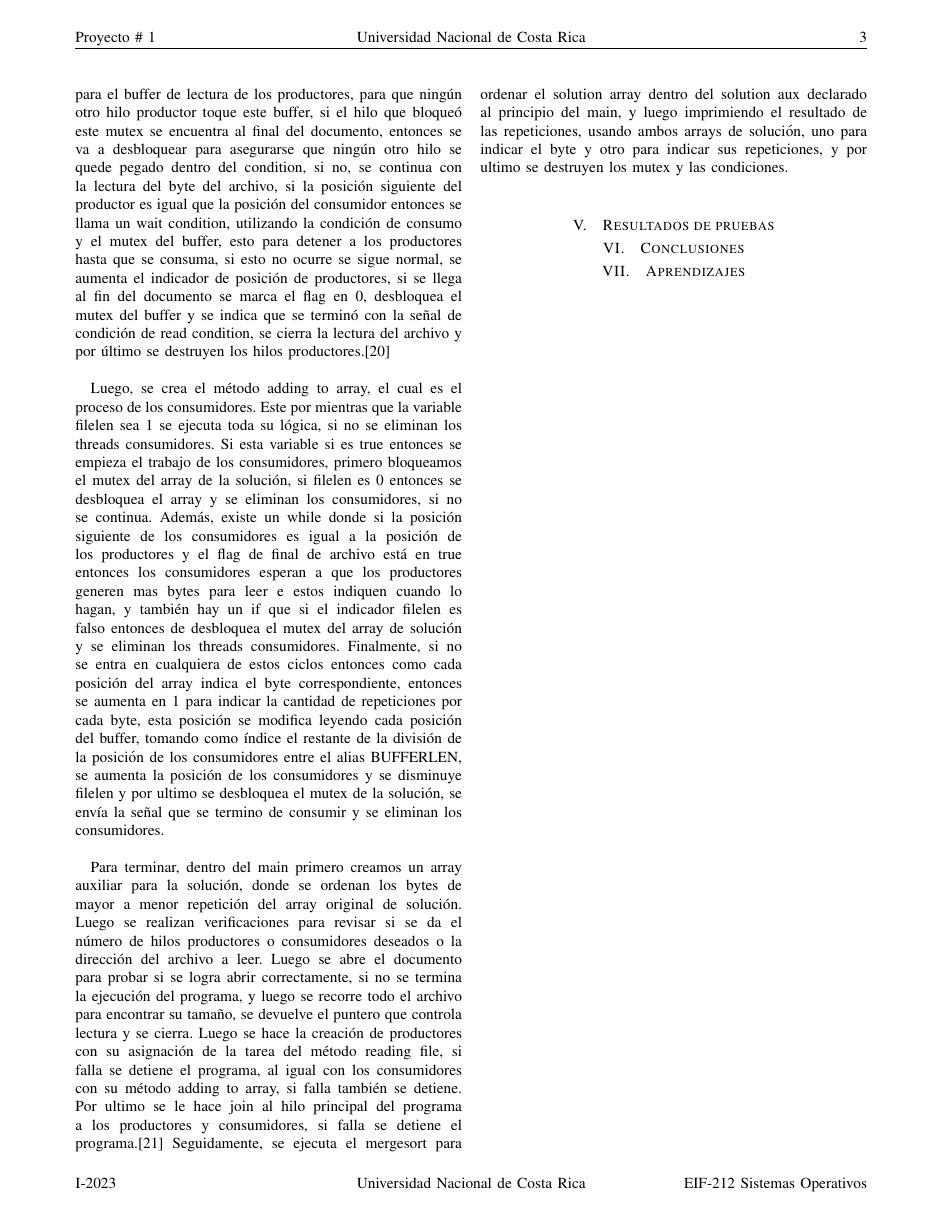
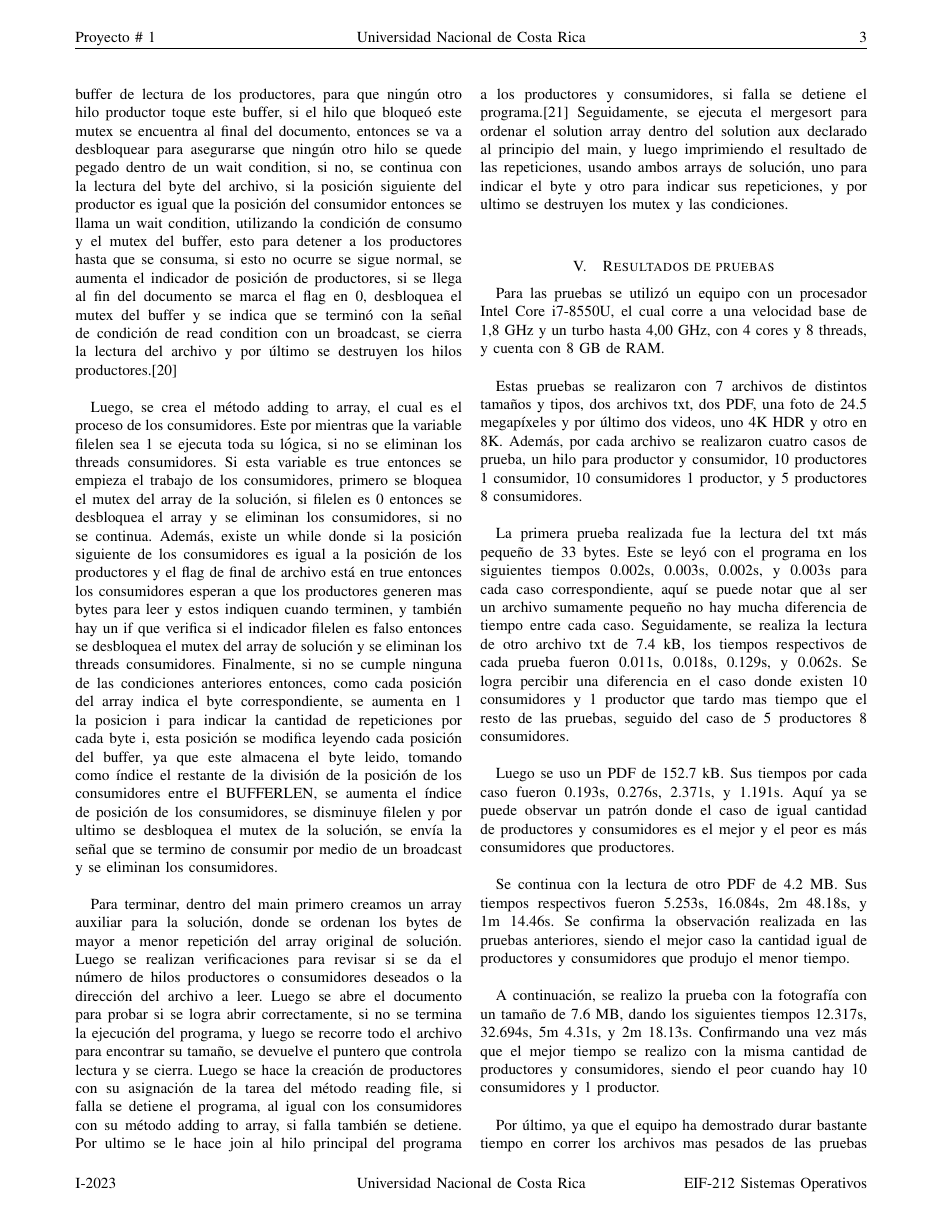
Before and after one commit to XarthDaichi/project1-SO, a LaTeX paper (document/test.tex): page 7 of 8 before the commit and page 7 of 9 after it. Compiled offline with pdfLaTeX; a missing font is replaced by an installed copy or a similar font; a LaTeX package or settings file that is missing is left out.

Commit message:
Update test.tex
Added the test results

```diff
--- a/document/test.tex
+++ b/document/test.tex
@@ -95,13 +95,27 @@ El primer paso de la solución fue crear las distintas variables y definiciones
 
 Se realiza un merge sort para poder ordenar los resultados de mayor a menor repeticiones por cada byte, este merge sort se maneja por un método auxiliar llamado merge y otro llamado mergesort, el auxiliar se encarga de toda la lógica de ordenamiento en el auxiliar y el mergesort se encarga de unir la respuesta dentro de un array final.\\
 
-Se crea el método reading file el cual es el que los hilos productores se encargan de ejecutar. Este va a abrir el archivo indicado en la dirección indicada en la ejecución del programa.\cite{chanilastnam_2015_c} \cite{cppreferencecom_2021_fread} \cite{kerrisk_2010_fseek3} Por mientras que no se haya llegado al final del archivo, se realiza un bloqueo del mutex para el buffer de lectura de los productores, para que ningún otro hilo productor toque este buffer, si el hilo que bloqueó este mutex se encuentra al final del documento, entonces se va a desbloquear para asegurarse que ningún otro hilo se quede pegado dentro del condition, si no, se continua con la lectura del byte del archivo, si la posición siguiente del productor es igual que la posición del consumidor entonces se llama un wait condition, utilizando la condición de consumo y el mutex del buffer, esto para detener a los productores hasta que se consuma, si esto no ocurre se sigue normal, se aumenta el indicador de posición de productores, si se llega al fin del documento se marca el flag en 0, desbloquea el mutex del buffer y se indica que se terminó con la señal de condición de read condition, se cierra la lectura del archivo y por último se destruyen los hilos productores.\cite{kerrisk_2010_pthread_exit3} \\
+Se crea el método reading file el cual es el que los hilos productores se encargan de ejecutar. Este va a abrir el archivo indicado en la dirección dada en la ejecución del programa.\cite{chanilastnam_2015_c} \cite{cppreferencecom_2021_fread} \cite{kerrisk_2010_fseek3} Por mientras que no se haya llegado al final del archivo, se realiza un bloqueo del mutex para el buffer de lectura de los productores, para que ningún otro hilo productor toque este buffer, si el hilo que bloqueó este mutex se encuentra al final del documento, entonces se va a desbloquear para asegurarse que ningún otro hilo se quede pegado dentro de un wait condition, si no, se continua con la lectura del byte del archivo, si la posición siguiente del productor es igual que la posición del consumidor entonces se llama un wait condition, utilizando la condición de consumo y el mutex del buffer, esto para detener a los productores hasta que se consuma, si esto no ocurre se sigue normal, se aumenta el indicador de posición de productores, si se llega al fin del documento se marca el flag en 0, desbloquea el mutex del buffer y se indica que se terminó con la señal de condición de read condition con un broadcast, se cierra la lectura del archivo y por último se destruyen los hilos productores.\cite{kerrisk_2010_pthread_exit3} \\
 
-Luego, se crea el método adding to array, el cual es el proceso de los consumidores. Este por mientras que la variable filelen sea 1 se ejecuta toda su lógica, si no se eliminan los threads consumidores. Si esta variable si es true entonces se empieza el trabajo de los consumidores, primero bloqueamos el mutex del array de la solución, si filelen es 0 entonces se desbloquea el array y se eliminan los consumidores, si no se continua. Además, existe un while donde si la posición siguiente de los consumidores es igual a la posición de los productores y el flag de final de archivo está en true entonces los consumidores esperan a que los productores generen mas bytes para leer e estos indiquen cuando lo hagan, y también hay un if que si el indicador filelen es falso entonces de desbloquea el mutex del array de solución y se eliminan los threads consumidores. Finalmente, si no se entra en cualquiera de estos ciclos entonces como cada posición del array indica el byte correspondiente, entonces se aumenta en 1 para indicar la cantidad de repeticiones por cada byte, esta posición se modifica leyendo cada posición del buffer, tomando como índice el restante de la división de la posición de los consumidores entre el alias BUFFERLEN, se aumenta la posición de los consumidores y se disminuye filelen y por ultimo se desbloquea el mutex de la solución, se envía la señal que se termino de consumir y se eliminan los consumidores.\\
+Luego, se crea el método adding to array, el cual es el proceso de los consumidores. Este por mientras que la variable filelen sea 1 se ejecuta toda su lógica, si no se eliminan los threads consumidores. Si esta variable es true entonces se empieza el trabajo de los consumidores, primero se bloquea el mutex del array de la solución, si filelen es 0 entonces se desbloquea el array y se eliminan los consumidores, si no se continua. Además, existe un while donde si la posición siguiente de los consumidores es igual a la posición de los productores y el flag de final de archivo está en true entonces los consumidores esperan a que los productores generen mas bytes para leer y estos indiquen cuando terminen, y también hay un if que verifica si el indicador filelen es falso entonces se desbloquea el mutex del array de solución y se eliminan los threads consumidores. Finalmente, si no se cumple ninguna de las condiciones anteriores entonces, como cada posición del array indica el byte correspondiente, se aumenta en 1 la posicion i para indicar la cantidad de repeticiones por cada byte i, esta posición se modifica leyendo cada posición del buffer, ya que este almacena el byte leido, tomando como índice el restante de la división de la posición de los consumidores entre el BUFFERLEN, se aumenta el índice de posición de los consumidores, se disminuye filelen y por ultimo se desbloquea el mutex de la solución, se envía la señal que se termino de consumir por medio de un broadcast y se eliminan los consumidores.\\
 
 Para terminar, dentro del main primero creamos un array auxiliar para la solución, donde se ordenan los bytes de mayor a menor repetición del array original de solución. Luego se realizan verificaciones para revisar si se da el número de hilos productores o consumidores deseados o la dirección del archivo a leer. Luego se abre el documento para probar si se logra abrir correctamente, si no se termina la ejecución del programa, y luego se recorre todo el archivo para encontrar su tamaño, se devuelve el puntero que controla lectura y se cierra. Luego se hace la creación de productores con su asignación de la tarea del método reading file, si falla se detiene el programa, al igual con los consumidores con su método adding to array, si falla también se detiene. Por ultimo se le hace join al hilo principal del programa a los productores y consumidores, si falla se detiene el programa.\cite{kerrisk_2010_pthread_join3} Seguidamente, se ejecuta el mergesort para ordenar el solution array dentro del solution aux declarado al principio del main, y luego imprimiendo el resultado de las repeticiones, usando ambos arrays de solución, uno para indicar el byte y otro para indicar sus repeticiones, y por ultimo se destruyen los mutex y las condiciones.\\
 
 \section{Resultados de pruebas}
+Para las pruebas se utilizó un equipo con un procesador Intel Core i7-8550U, el cual corre a una velocidad base de 1,8 GHz y un turbo hasta 4,00 GHz, con 4 cores y 8 threads, y cuenta con 8 GB de RAM.\\
+
+Estas pruebas se realizaron con 7 archivos de distintos tamaños y tipos, dos archivos txt, dos PDF, una foto de 24.5 megapíxeles y por último dos videos, uno 4K HDR y otro en 8K. Además, por cada archivo se realizaron cuatro casos de prueba, un hilo para productor y consumidor, 10 productores 1 consumidor, 10 consumidores 1 productor, y 5 productores 8 consumidores.\\
+
+La primera prueba realizada fue la lectura del txt más pequeño de 33 bytes. Este se leyó con el programa en los siguientes tiempos 0.002s, 0.003s, 0.002s, y 0.003s para cada caso correspondiente, aquí se puede notar que al ser un archivo sumamente pequeño no hay mucha diferencia de tiempo entre cada caso.
+Seguidamente, se realiza la lectura de otro archivo txt de 7.4 kB, los tiempos respectivos de cada prueba fueron 0.011s, 0.018s, 0.129s, y 0.062s. Se logra percibir una diferencia en el caso donde existen 10 consumidores y 1 productor que tardo mas tiempo que el resto de las pruebas, seguido del caso de 5 productores 8 consumidores.\\
+
+Luego se uso un PDF de 152.7 kB. Sus tiempos por cada caso fueron 0.193s, 0.276s, 2.371s, y 1.191s. Aquí ya se puede observar un patrón donde el caso de igual cantidad de productores y consumidores es el mejor y el peor es más consumidores que productores.\\
+
+Se continua con la lectura de otro PDF de 4.2 MB. Sus tiempos respectivos fueron 5.253s, 16.084s, 2m 48.18s, y 1m 14.46s. Se confirma la observación realizada en las pruebas anteriores, siendo el mejor caso la cantidad igual de productores y consumidores que produjo el menor tiempo.\\
+
+A continuación, se realizo la prueba con la fotografía con un tamaño de 7.6 MB, dando los siguientes tiempos 12.317s, 32.694s, 5m 4.31s, y 2m 18.13s. Confirmando una vez más que el mejor tiempo se realizo con la misma cantidad de productores y consumidores, siendo el peor cuando hay 10 consumidores y 1 productor.\\
+
+Por último, ya que el equipo ha demostrado durar bastante tiempo en correr los archivos mas pesados de las pruebas anteriores, y, además, se logro confirmar que el mejor caso es cuando existe la misma cantidad de productores y consumidores, ambos videos se van a correr usando este caso para dar una idea del tiempo que podría durar en los peores casos. El tamaño es 437.8 MB para el video 4K HDR y 936,6 MB para el video 8K. El video 4K HDR se leyó en un tiempo de 17m 01.58s y el 8K con un tiempo de 38m 19.41s, si el promedio de diferencia entre el mejor y peor caso es un aumento del tiempo de 30 veces, entonces se podría aproximar que el peor caso para cada video duraría 8 horas para el video en 4K y 16 horas para el video en 8K.\\
 
 \section{Conclusiones}
 
```
Also changed, not shown: document/test.tex (2 more changed lines).
